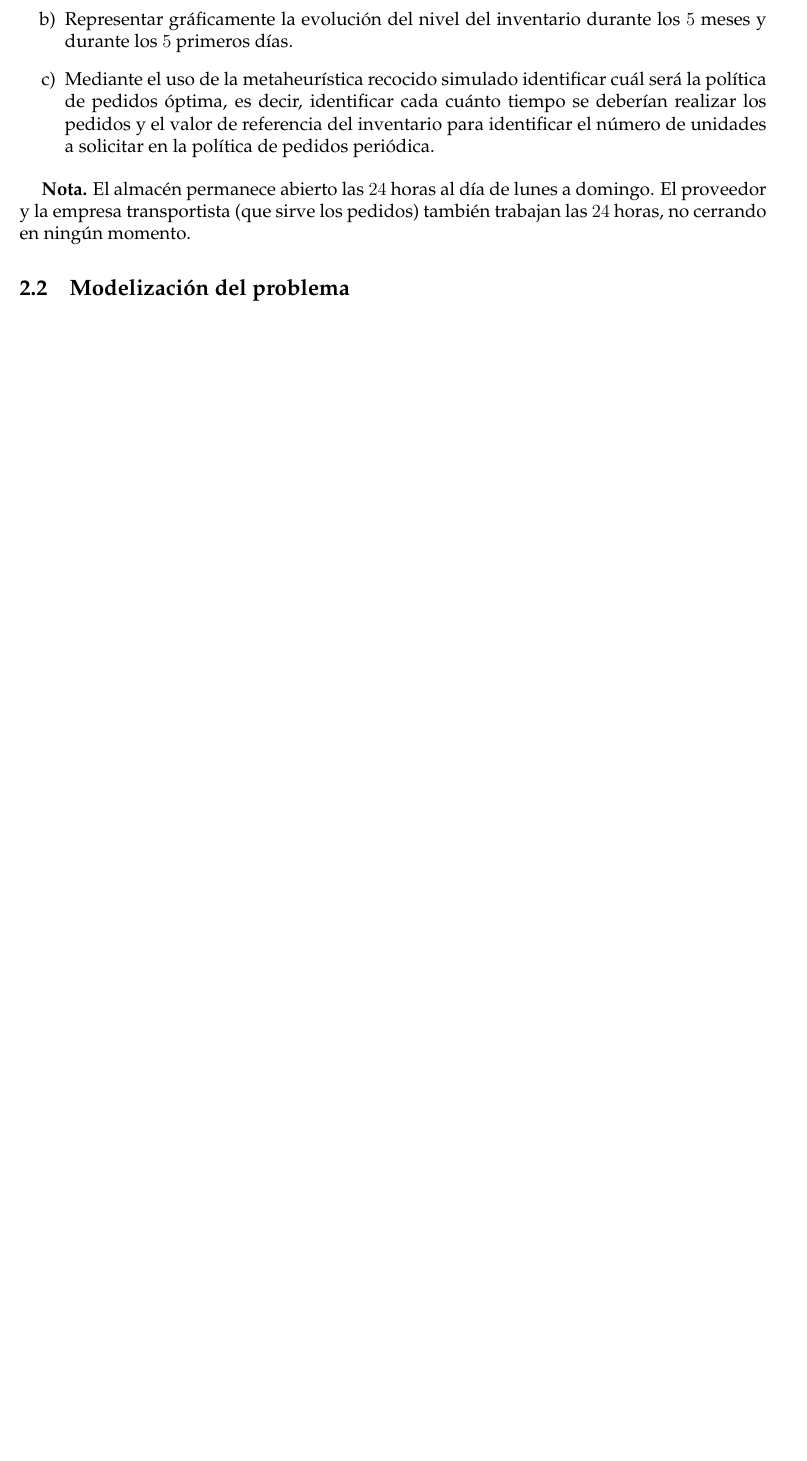
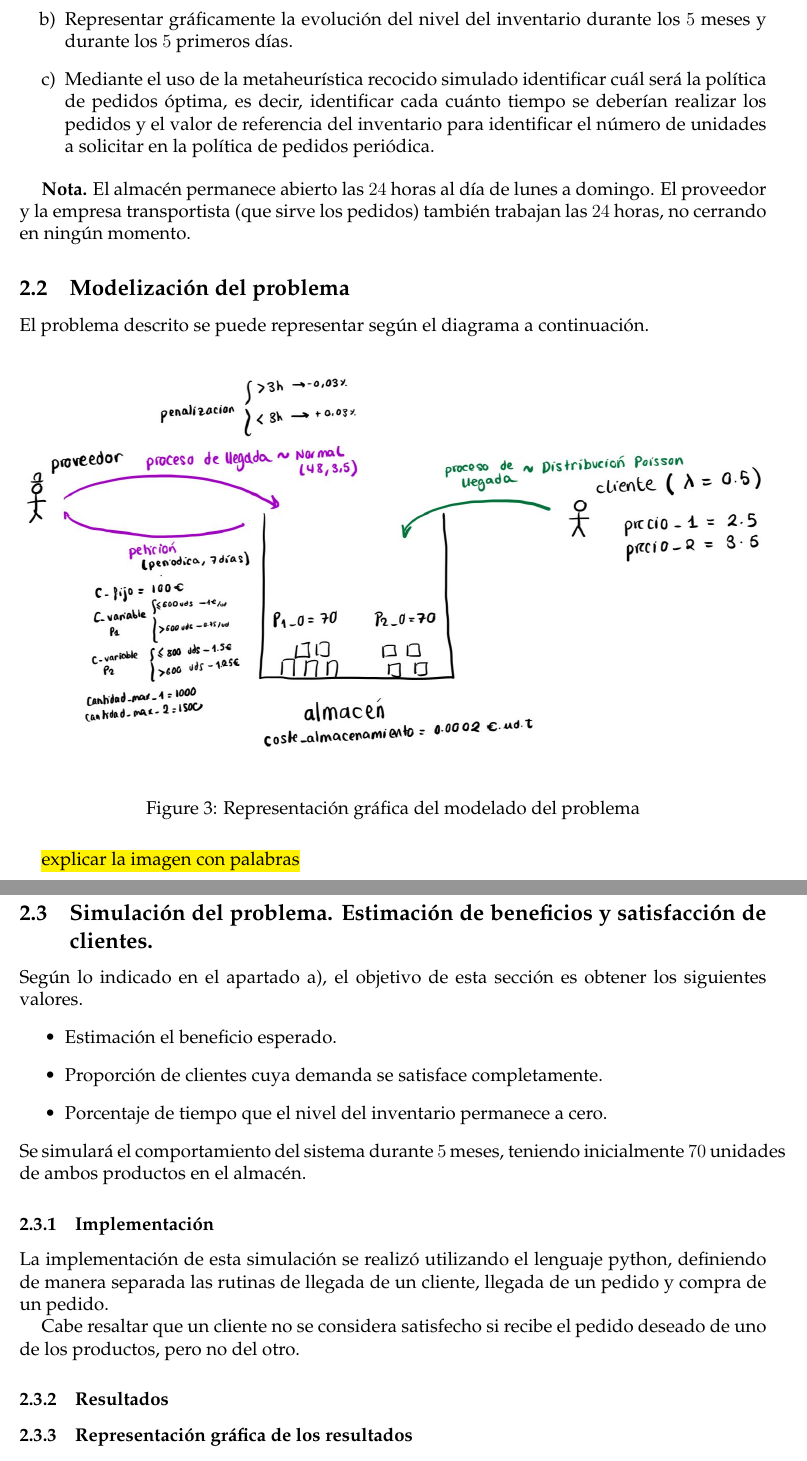
Before and after one commit to iremma/metodos-simulacion, a LaTeX document (memoria/memoria.tex): part of page 8 of 9 before the commit and two parts of pages 8 and 9 of 10 after it, the two joined at a grey line, cut so that both start at the same text, the shorter picture padded with empty space. Compiled offline with pdfLaTeX.

Commit message:
empezado a redactar el ej 2

```diff
--- a/memoria/memoria.tex
+++ b/memoria/memoria.tex
@@ -12,6 +12,7 @@
 \usepackage{pdfpages}
 \usepackage{float} % para que las figuras no floten
 \usepackage{subcaption}
+\usepackage{soul}
 
 \textheight = 24 cm
 \textwidth = 17 cm
@@ -156,67 +157,71 @@
 	La mayor limitación del método Monty Python está en el uso de muestras cuya $n$ sea mayor que $2^{36}$.
 
 
-
-
 	\newpage
 
 	\section{Simulación de sucesos discretos y optimización}
 
 	\subsection{Enunciado}
-
 	Consideremos un almacén de dos productos cuyos precios de venta al público son de $2.5$ y $3.5$ euros la unidad, respectivamente. La llegada de clientes al almacén se distribuye según un proceso de Poisson de parámetro $\lambda = 1.5$ clientes por hora y la cantidad de productos demandados por cada uno de ellos tiene la siguiente distribución:
 
-
 	\begin{table}[H]
-
 		\centering
-
 		\begin{tabular}{|l||c|c|c|c|}
-
 			\hline
-
 			Demanda    & 1 unidad & 2 unidades & 3 unidades & 4 unidades \\ \hline \hline
-
 			Producto 1 & 0.3      & 0.4        & 0.2        & 0.1        \\ \hline
-
 			Producto 2 & 0.2      & 0.2        & 0.4        & 0.2        \\ \hline
-
 		\end{tabular}
-
 	\end{table}
-
 
 	Para satisfacer la demanda de sus clientes el dueño del almacén mantiene un stock de productos. La política de pedidos al distribuidor es periódica, es decir todos los viernes a primera hora realiza un pedido, tomando como referencia el nivel de inventario de los productos en ese. Para satisfacer la demanda de sus clientes el dueño del almacén mantiene un stock de productos. La política de pedidos al distribuidor es periódica, es decir todos los viernes a primera hora realiza un pedido en el que tomando como referencia el nivel de inventario de los productos en ese momento, se solicitan las unidades necesarias para que el nivel del inventario de cada producto llegue a $1000$ y $1500$ unidades, respectivamente en cada producto.
 
-
 	Asociado a cada pedido que realizamos al proveedor existe un coste fijo (coste de preparación) de $100$ euros, independientemente de las unidades demandadas. Adicionalmente, el coste por unidad incluida en el pedido depende de la cantidad solicitada habiendo descuentos por cantidad. Si el número de unidades demandadas del primer producto es menor o igual a $600$ el precio es de $1$ euro la unidad, mientras que si se piden más de $600$ el precio desciende a $75$ céntimos. Para el segundo producto, si el número de unidades demandadas es menor que $800$ el precio es de $1.5$ euros la unidad, mientras que si se piden más de $800$ el precio desciende a $1.25$ euros.
-
 
 	El tiempo que tarda en ser servido el pedido por los proveedores (tiempo líder), sigue una distribución normal de media 48 horas y desviación típica $3.5$, pagándose en ese momento.
 
-
 	Se ha llegado a un acuerdo con el proveedor de forma que, tomando como referencia las $48$ horas que tarda en media un pedido en ser servido, si el pedido llega con $3$ horas de retraso en la entrega del mismo se realiza un descuento del $0.03\%$ del valor del pedido, encareciéndose en la misma cantidad en el caso de que el pedido llegue con al menos $3$ horas de adelanto.
-
 
 	El dueño del almacén debe pagar $0.0002$ euros por unidad del producto y unidad de tiempo, asociado al almacenamiento físico de los productos (alquiler del local, refrigeración...). En el caso de que al llegar un cliente éste solicite una cantidad mayor que la que hay en inventario, se le sirve lo que queda, perdiendo la venta restante.
 
-
 	\begin{enumerate}
-
 		\item[a)] Simular el comportamiento de almacén durante un periodo de tiempo de $5$ meses para estimar el beneficio esperado, la proporción de clientes cuya demanda se satisface completamente y el porcentaje de tiempo que el nivel del inventario permanece a cero. Para ello, supondremos que el nivel del inventario inicial es de $70$ unidades de ambos productos.
 
 		\item[b)] Representar gráficamente la evolución del nivel del inventario durante los $5$ meses y durante los $5$ primeros días.
 
 		\item[c)] Mediante el uso de la metaheurística recocido simulado identificar cuál será la política de pedidos óptima, es decir, identificar cada cuánto tiempo se deberían realizar los pedidos y el valor de referencia del inventario para identificar el número de unidades a solicitar en la política de pedidos periódica.
-
 	\end{enumerate}
-
 
 	\textbf{Nota.} El almacén permanece abierto las $24$ horas al día de lunes a domingo. El proveedor y la empresa transportista (que sirve los pedidos) también trabajan las $24$ horas, no cerrando en ningún momento.
 
-
 	\subsection{Modelización del problema}
+	El problema descrito se puede representar según el diagrama a continuación.
 
 
+	\begin{figure}[H]
+		\centering
+		\includegraphics[width=\textwidth]{include/modelo_almacen.png}
+		\caption{Representación gráfica del modelado del problema}
+	\end{figure}
+
+	\hl{explicar la imagen con palabras}\newpage
+
+	\subsection{Simulación del problema. Estimación de beneficios y satisfacción de clientes.}
+	Según lo indicado en el apartado a), el objetivo de esta sección es obtener los siguientes valores.
+	\begin{itemize}
+		\item Estimación el beneficio esperado.
+		\item Proporción de clientes cuya demanda se satisface completamente.
+		\item Porcentaje de tiempo que el nivel del inventario permanece a cero.
+	\end{itemize}
+	Se simulará el comportamiento del sistema durante $5$ meses, teniendo inicialmente $70$ unidades de ambos productos en el almacén.
+
+	\subsubsection{Implementación}
+	La implementación de esta simulación se realizó utilizando el lenguaje python, definiendo de manera separada las rutinas de llegada de un cliente, llegada de un pedido y compra de un pedido.
+
+	Cabe resaltar que un cliente no se considera satisfecho si recibe el pedido deseado de uno de los productos, pero no del otro.
+
+	\subsubsection{Resultados}
+
+	\subsubsection{Representación gráfica de los resultados}
 
 
```
Also changed, not shown: memoria/include/modelo-Ej2.jpeg (added), memoria/include/modelo_almacen.png (added), memoria/memoria.pdf, modelo-Ej2.jpeg (deleted), memoria/memoria.tex (5 more changed lines).
